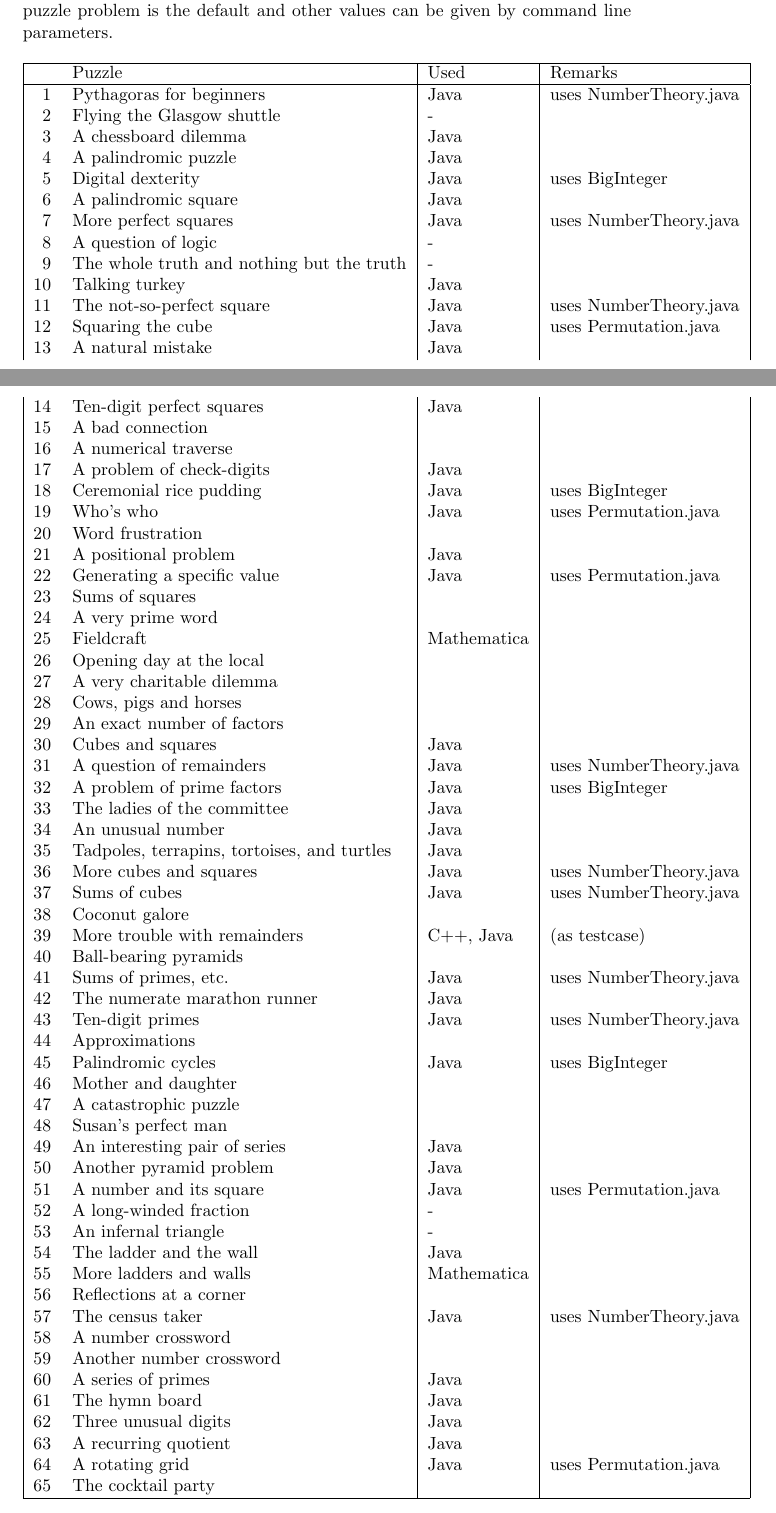
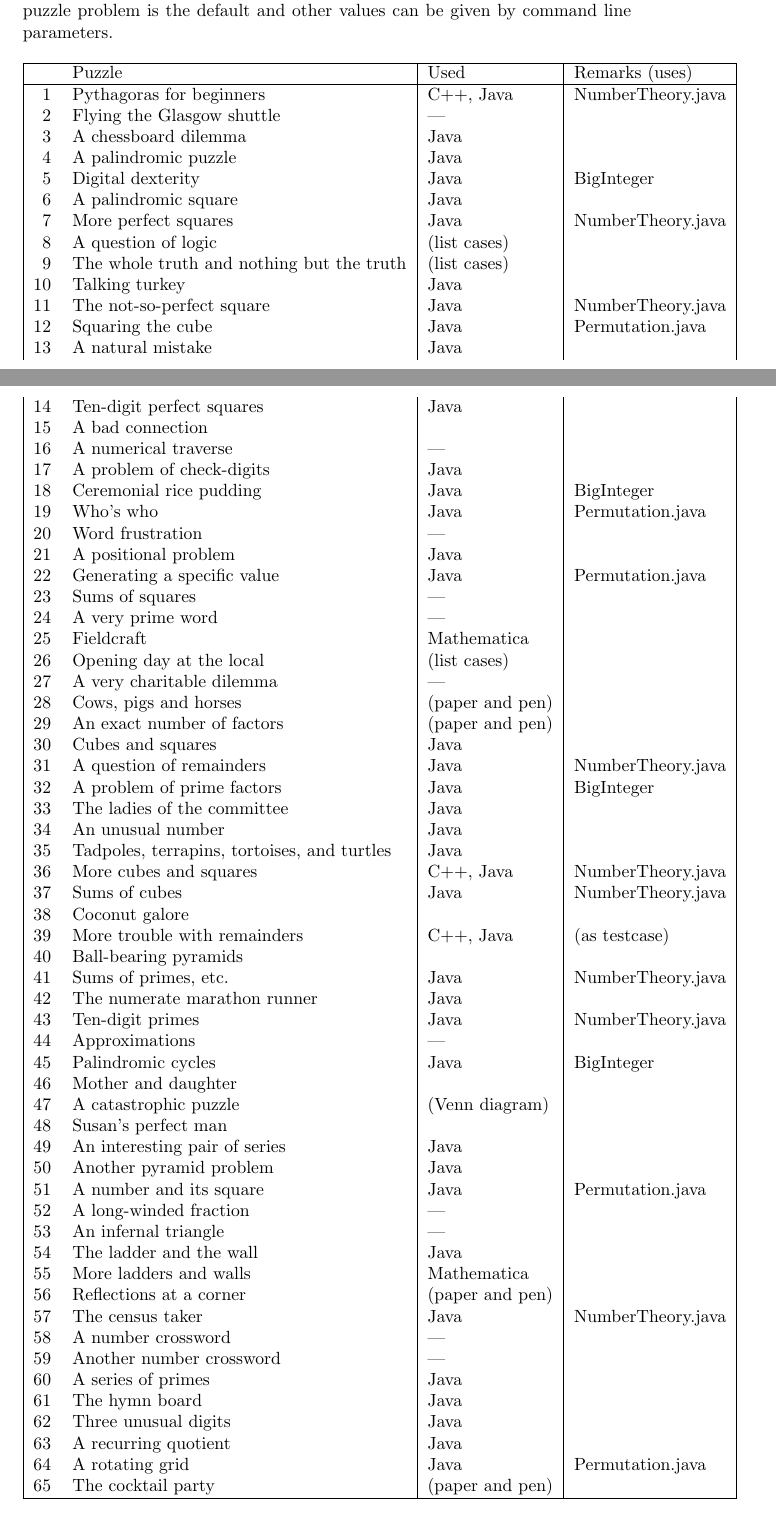
Before and after one commit to MTitz/NumberTheory, a LaTeX document (Java/puzzle_notes.ltx): two parts of pages 2 and 3 of 11, joined at a grey line, cut so that both start at the same text. Compiled offline with pdfLaTeX.

Commit message:
Make some text updates

```diff
--- a/Java/puzzle_notes.ltx
+++ b/Java/puzzle_notes.ltx
@@ -50,72 +50,72 @@ Some of the Java programs require additional Java source files, either using Per
 In many cases the Java program solves a slightly more general problem, either by calculating a solution for a more general case than the special value given in the problem or by not only finding the first solution. In several cases the special puzzle problem is the default and other values can be given by command line parameters.
 
 \begin{longtable}[t]{|rl|l|l|} \hline
-&Puzzle & Used & Remarks\\ \hline
- 1 & Pythagoras for beginners & Java & uses NumberTheory.java \\
- 2 & Flying the Glasgow shuttle & - &\\
+&Puzzle & Used & Remarks (uses) \\ \hline
+ 1 & Pythagoras for beginners & C++, Java & NumberTheory.java \\
+ 2 & Flying the Glasgow shuttle & --- &\\
  3 & A chessboard dilemma & Java &\\
  4 & A palindromic puzzle & Java & \\
- 5 & Digital dexterity & Java & uses BigInteger \\
+ 5 & Digital dexterity & Java & BigInteger \\
  6 & A palindromic square & Java &\\
- 7 & More perfect squares & Java & uses NumberTheory.java\\
- 8 & A question of logic & - &\\
- 9 & The whole truth and nothing but the truth & - &\\
+ 7 & More perfect squares & Java & NumberTheory.java\\
+ 8 & A question of logic & (list cases) &\\
+ 9 & The whole truth and nothing but the truth & (list cases) &\\
 10 & Talking turkey & Java &\\
-11 & The not-so-perfect square & Java & uses NumberTheory.java\\
-12 & Squaring the cube & Java & uses Permutation.java\\
+11 & The not-so-perfect square & Java & NumberTheory.java\\
+12 & Squaring the cube & Java & Permutation.java\\
 13 & A natural mistake & Java &\\
 14 & Ten-digit perfect squares & Java &\\
 15 & A bad connection &&\\
-16 & A numerical traverse &&\\
+16 & A numerical traverse & --- &\\
 17 & A problem of check-digits & Java &\\
-18 & Ceremonial rice pudding & Java & uses BigInteger \\
-19 & Who's who & Java & uses Permutation.java\\
-20 & Word frustration &&\\
+18 & Ceremonial rice pudding & Java & BigInteger \\
+19 & Who's who & Java & Permutation.java\\
+20 & Word frustration & --- &\\
 21 & A positional problem & Java &\\
-22 & Generating a specific value & Java & uses Permutation.java\\
-23 & Sums of squares &&\\
-24 & A very prime word &&\\
+22 & Generating a specific value & Java & Permutation.java\\
+23 & Sums of squares & --- &\\
+24 & A very prime word & --- &\\
 25 & Fieldcraft & Mathematica &\\
-26 & Opening day at the local &&\\
-27 & A very charitable dilemma &&\\
-28 & Cows, pigs and horses &&\\
-29 & An exact number of factors &&\\
+26 & Opening day at the local & (list cases) &\\
+27 & A very charitable dilemma & --- &\\
+28 & Cows, pigs and horses & (paper and pen) &\\
+29 & An exact number of factors & (paper and pen) &\\
 30 & Cubes and squares & Java &\\
-31 & A question of remainders & Java & uses NumberTheory.java \\
-32 & A problem of prime factors & Java & uses BigInteger \\
+31 & A question of remainders & Java & NumberTheory.java \\
+32 & A problem of prime factors & Java & BigInteger \\
 33 & The ladies of the committee & Java &\\
 34 & An unusual number & Java &\\
 35 & Tadpoles, terrapins, tortoises, and turtles & Java &\\
-36 & More cubes and squares & Java & uses NumberTheory.java \\
-37 & Sums of cubes & Java & uses NumberTheory.java \\
+36 & More cubes and squares & C++, Java & NumberTheory.java \\
+37 & Sums of cubes & Java & NumberTheory.java \\
 38 & Coconut galore &&\\
 39 & More trouble with remainders & C++, Java & (as testcase)\\
 40 & Ball-bearing pyramids &&\\
-41 & Sums of primes, etc. & Java & uses NumberTheory.java \\
+41 & Sums of primes, etc. & Java & NumberTheory.java \\
 42 & The numerate marathon runner & Java &\\
-43 & Ten-digit primes & Java & uses NumberTheory.java \\
-44 & Approximations &&\\
-45 & Palindromic cycles & Java & uses BigInteger \\
+43 & Ten-digit primes & Java & NumberTheory.java \\
+44 & Approximations & --- &\\
+45 & Palindromic cycles & Java & BigInteger \\
 46 & Mother and daughter &&\\
-47 & A catastrophic puzzle &&\\
+47 & A catastrophic puzzle & (Venn diagram) &\\
 48 & Susan's perfect man &&\\
 49 & An interesting pair of series & Java &\\
 50 & Another pyramid problem & Java &\\
-51 & A number and its square & Java & uses Permutation.java \\
-52 & A long-winded fraction & - &\\
-53 & An infernal triangle & - &\\
+51 & A number and its square & Java & Permutation.java \\
+52 & A long-winded fraction & --- &\\
+53 & An infernal triangle & --- &\\
 54 & The ladder and the wall & Java &\\
 55 & More ladders and walls & Mathematica &\\
-56 & Reflections at a corner &&\\
-57 & The census taker & Java & uses NumberTheory.java \\
-58 & A number crossword &&\\
-59 & Another number crossword &&\\
+56 & Reflections at a corner & (paper and pen) &\\
+57 & The census taker & Java & NumberTheory.java \\
+58 & A number crossword & --- &\\
+59 & Another number crossword & --- &\\
 60 & A series of primes & Java &\\
 61 & The hymn board & Java &\\
 62 & Three unusual digits & Java &\\
 63 & A recurring quotient & Java &\\
-64 & A rotating grid & Java & uses Permutation.java \\
-65 & The cocktail party &&\\
+64 & A rotating grid & Java & Permutation.java \\
+65 & The cocktail party & (paper and pen) &\\
 \hline \end{longtable}
 
 
```
Also changed, not shown: Java/puzzle_notes.pdf, 1 other file.
